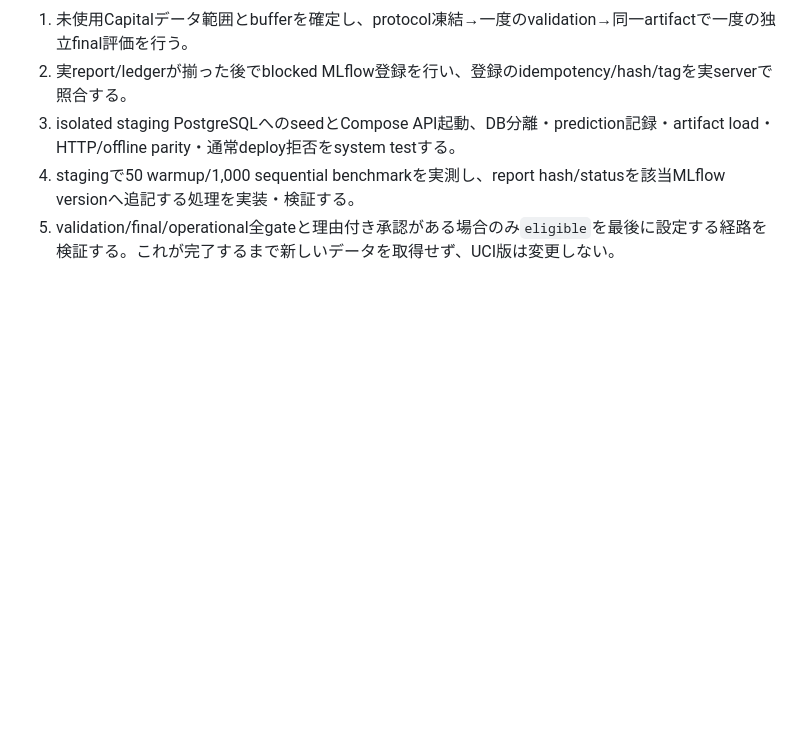
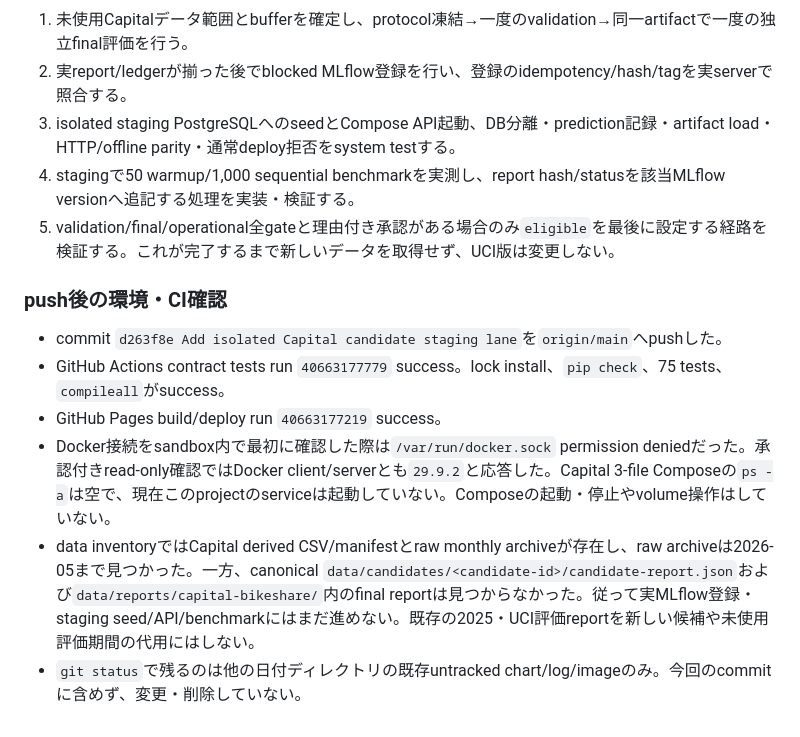
Before and after one commit to kenobix/Claude_practice, a Markdown page: 261021/work_log.md, the part around the change. Rendered like a GitHub page; blank space fills up the shorter version.

Commit message:
Record staging lane verification and CI results

```diff
--- a/261021/work_log.md
+++ b/261021/work_log.md
@@ -987,3 +987,12 @@ docker compose -f compose.yaml -f compose.capital.yaml -f compose.capital-stagin
 3. isolated staging PostgreSQLへのseedとCompose API起動、DB分離・prediction記録・artifact load・HTTP/offline parity・通常deploy拒否をsystem testする。
 4. stagingで50 warmup/1,000 sequential benchmarkを実測し、report hash/statusを該当MLflow versionへ追記する処理を実装・検証する。
 5. validation/final/operational全gateと理由付き承認がある場合のみ`eligible`を最後に設定する経路を検証する。これが完了するまで新しいデータを取得せず、UCI版は変更しない。
+
+### push後の環境・CI確認
+
+- commit `d263f8e Add isolated Capital candidate staging lane`を`origin/main`へpushした。
+- GitHub Actions contract tests run `40663177779` success。lock install、`pip check`、75 tests、`compileall`がsuccess。
+- GitHub Pages build/deploy run `40663177219` success。
+- Docker接続をsandbox内で最初に確認した際は`/var/run/docker.sock` permission deniedだった。承認付きread-only確認ではDocker client/serverとも`29.9.2`と応答した。Capital 3-file Composeの`ps -a`は空で、現在このprojectのserviceは起動していない。Composeの起動・停止やvolume操作はしていない。
+- data inventoryではCapital derived CSV/manifestとraw monthly archiveが存在し、raw archiveは2026-05まで見つかった。一方、canonical `data/candidates/<candidate-id>/candidate-report.json`および`data/reports/capital-bikeshare/`内のfinal reportは見つからなかった。従って実MLflow登録・staging seed/API/benchmarkにはまだ進めない。既存の2025・UCI評価reportを新しい候補や未使用評価期間の代用にはしない。
+- `git status`で残るのは他の日付ディレクトリの既存untracked chart/log/imageのみ。今回のcommitに含めず、変更・削除していない。
```
